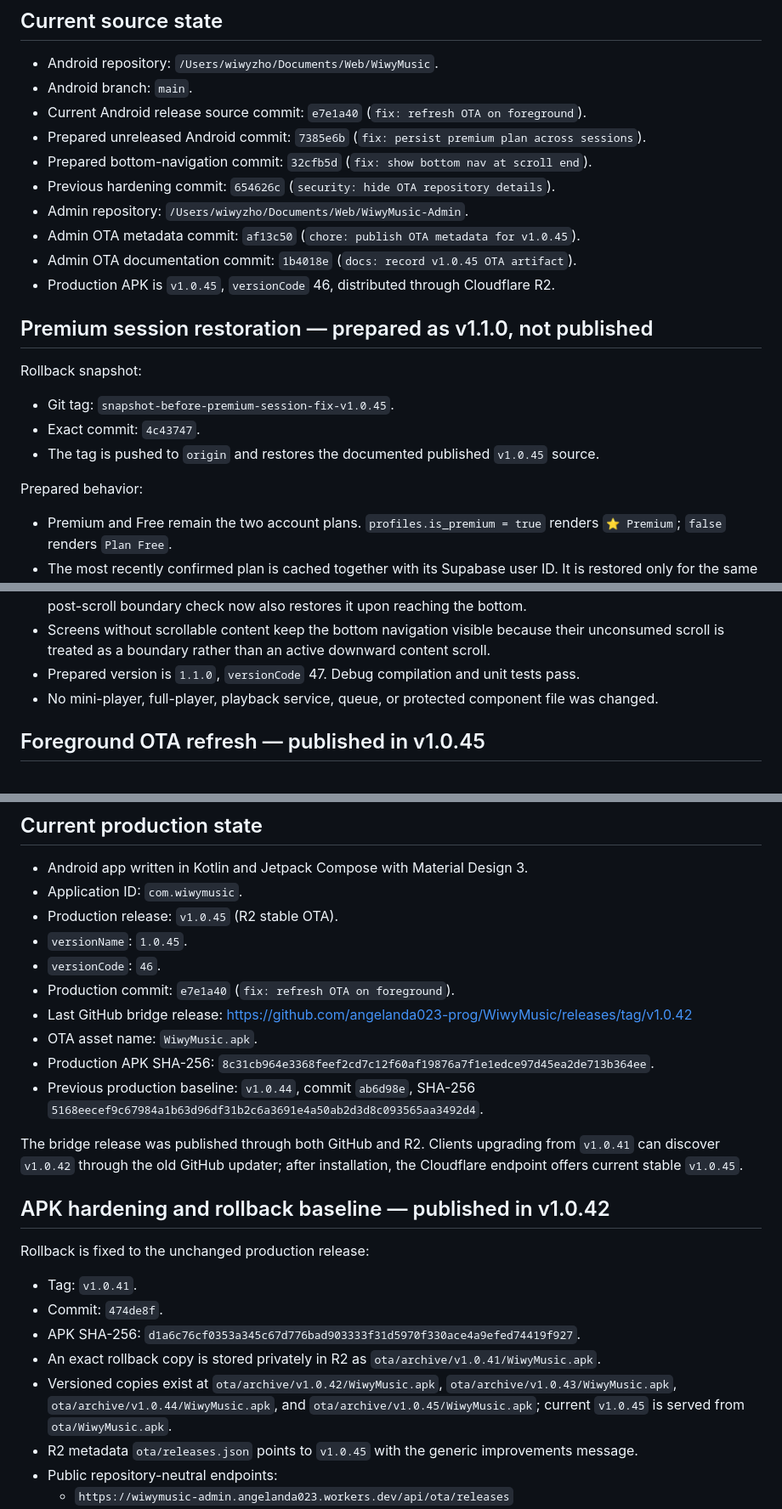
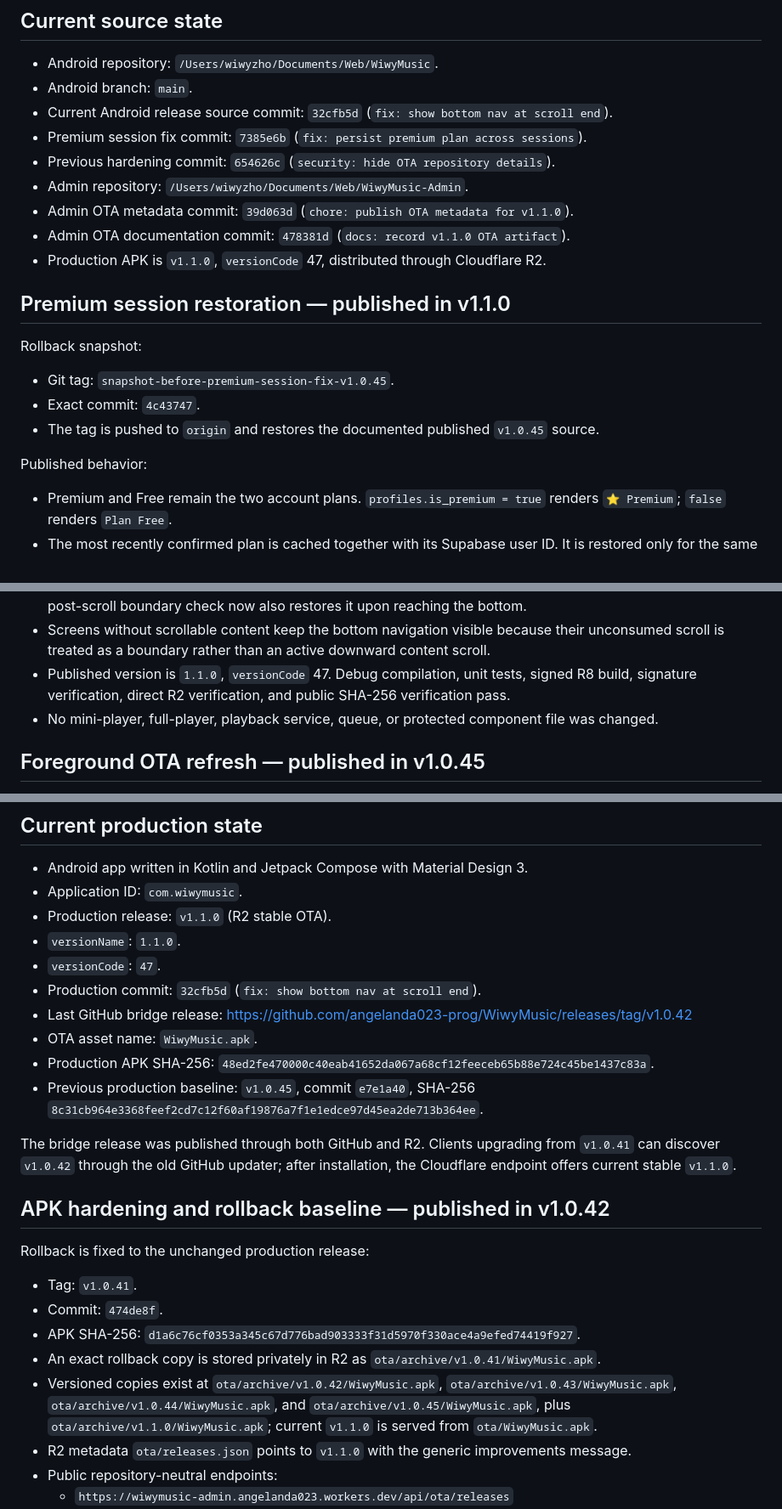
Before and after one commit to angelanda023-prog/WiwyMusic, a Markdown page: docs/AI_HANDOFF.md, 3 parts joined by grey strips. Shown at 85% size. GitHub-like rendering.

Commit message:
docs: record v1.1.0 release

```diff
--- a/docs/AI_HANDOFF.md
+++ b/docs/AI_HANDOFF.md
@@ -10,16 +10,15 @@ build, deployment, migration, or release. Do not create competing project-memory
 
 - Android repository: `/Users/wiwyzho/Documents/Web/WiwyMusic`.
 - Android branch: `main`.
-- Current Android release source commit: `e7e1a40` (`fix: refresh OTA on foreground`).
-- Prepared unreleased Android commit: `7385e6b` (`fix: persist premium plan across sessions`).
-- Prepared bottom-navigation commit: `32cfb5d` (`fix: show bottom nav at scroll end`).
+- Current Android release source commit: `32cfb5d` (`fix: show bottom nav at scroll end`).
+- Premium session fix commit: `7385e6b` (`fix: persist premium plan across sessions`).
 - Previous hardening commit: `654626c` (`security: hide OTA repository details`).
 - Admin repository: `/Users/wiwyzho/Documents/Web/WiwyMusic-Admin`.
-- Admin OTA metadata commit: `af13c50` (`chore: publish OTA metadata for v1.0.45`).
-- Admin OTA documentation commit: `1b4018e` (`docs: record v1.0.45 OTA artifact`).
-- Production APK is `v1.0.45`, `versionCode` 46, distributed through Cloudflare R2.
+- Admin OTA metadata commit: `39d063d` (`chore: publish OTA metadata for v1.1.0`).
+- Admin OTA documentation commit: `478381d` (`docs: record v1.1.0 OTA artifact`).
+- Production APK is `v1.1.0`, `versionCode` 47, distributed through Cloudflare R2.
 
-## Premium session restoration — prepared as v1.1.0, not published
+## Premium session restoration — published in v1.1.0
 
 Rollback snapshot:
 
@@ -27,7 +26,7 @@ Rollback snapshot:
 - Exact commit: `4c43747`.
 - The tag is pushed to `origin` and restores the documented published `v1.0.45` source.
 
-Prepared behavior:
+Published behavior:
 
 - Premium and Free remain the two account plans. `profiles.is_premium = true` renders
   `⭐ Premium`; `false` renders `Plan Free`.
@@ -44,7 +43,8 @@ Prepared behavior:
   scrolling upward. A post-scroll boundary check now also restores it upon reaching the bottom.
 - Screens without scrollable content keep the bottom navigation visible because their unconsumed
   scroll is treated as a boundary rather than an active downward content scroll.
-- Prepared version is `1.1.0`, `versionCode` 47. Debug compilation and unit tests pass.
+- Published version is `1.1.0`, `versionCode` 47. Debug compilation, unit tests, signed R8
+  build, signature verification, direct R2 verification, and public SHA-256 verification pass.
 - No mini-player, full-player, playback service, queue, or protected component file was changed.
 
 ## Foreground OTA refresh — published in v1.0.45
@@ -144,19 +144,19 @@ admin panel.
 
 - Android app written in Kotlin and Jetpack Compose with Material Design 3.
 - Application ID: `com.wiwymusic`.
-- Production release: `v1.0.45` (R2 stable OTA).
-- `versionName`: `1.0.45`.
-- `versionCode`: `46`.
-- Production commit: `e7e1a40` (`fix: refresh OTA on foreground`).
+- Production release: `v1.1.0` (R2 stable OTA).
+- `versionName`: `1.1.0`.
+- `versionCode`: `47`.
+- Production commit: `32cfb5d` (`fix: show bottom nav at scroll end`).
 - Last GitHub bridge release: <https://github.com/angelanda023-prog/WiwyMusic/releases/tag/v1.0.42>
 - OTA asset name: `WiwyMusic.apk`.
-- Production APK SHA-256: `8c31cb964e3368feef2cd7c12f60af19876a7f1e1edce97d45ea2de713b364ee`.
-- Previous production baseline: `v1.0.44`, commit `ab6d98e`, SHA-256
-  `5168eecef9c67984a1b63d96df31b2c6a3691e4a50ab2d3d8c093565aa3492d4`.
+- Production APK SHA-256: `48ed2fe470000c40eab41652da067a68cf12feeceb65b88e724c45be1437c83a`.
+- Previous production baseline: `v1.0.45`, commit `e7e1a40`, SHA-256
+  `8c31cb964e3368feef2cd7c12f60af19876a7f1e1edce97d45ea2de713b364ee`.
 
 The bridge release was published through both GitHub and R2. Clients upgrading from `v1.0.41`
 can discover `v1.0.42` through the old GitHub updater; after installation, the Cloudflare
-endpoint offers current stable `v1.0.45`.
+endpoint offers current stable `v1.1.0`.
 
 ## APK hardening and rollback baseline — published in v1.0.42
 
@@ -169,9 +169,9 @@ Rollback is fixed to the unchanged production release:
   `ota/archive/v1.0.41/WiwyMusic.apk`.
 - Versioned copies exist at `ota/archive/v1.0.42/WiwyMusic.apk`,
   `ota/archive/v1.0.43/WiwyMusic.apk`, `ota/archive/v1.0.44/WiwyMusic.apk`, and
-  `ota/archive/v1.0.45/WiwyMusic.apk`; current `v1.0.45` is served from
-  `ota/WiwyMusic.apk`.
-- R2 metadata `ota/releases.json` points to `v1.0.45` with the generic improvements message.
+  `ota/archive/v1.0.45/WiwyMusic.apk`, plus `ota/archive/v1.1.0/WiwyMusic.apk`; current
+  `v1.1.0` is served from `ota/WiwyMusic.apk`.
+- R2 metadata `ota/releases.json` points to `v1.1.0` with the generic improvements message.
 - Public repository-neutral endpoints:
   - `https://wiwymusic-admin.angelanda023.workers.dev/api/ota/releases`
   - `https://wiwymusic-admin.angelanda023.workers.dev/api/ota/download`
```
